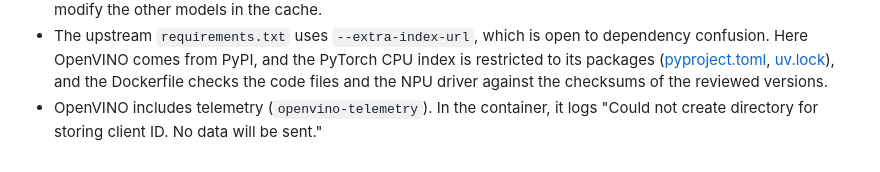
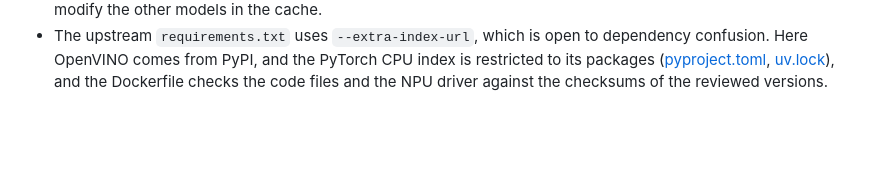
Before and after one commit to AgenttiX/agx-ai, a Markdown page: openvino-agx-l14-npu-e4b/README.md, the part around the change. Drawn GitHub-style; blank space fills up the shorter version.

Commit message:
Remove the obsolete OpenVINO telemetry warning from the Gemma 4 NPU README
The warning is no longer logged, as the telemetry directory can now be
created in the home directory of the container (/tmp).

Co-Authored-By: Claude Opus 5.5 <noreply@anthropic.com>

```diff
--- a/openvino-agx-l14-npu-e4b/README.md
+++ b/openvino-agx-l14-npu-e4b/README.md
@@ -79,5 +79,3 @@ Notes:
 - The upstream `requirements.txt` uses `--extra-index-url`, which is open to dependency confusion.
   Here OpenVINO comes from PyPI, and the PyTorch CPU index is restricted to its packages ([pyproject.toml](pyproject.toml), [uv.lock](uv.lock)),
   and the Dockerfile checks the code files and the NPU driver against the checksums of the reviewed versions.
-- OpenVINO includes telemetry (`openvino-telemetry`).
-  In the container, it logs "Could not create directory for storing client ID. No data will be sent."
```
